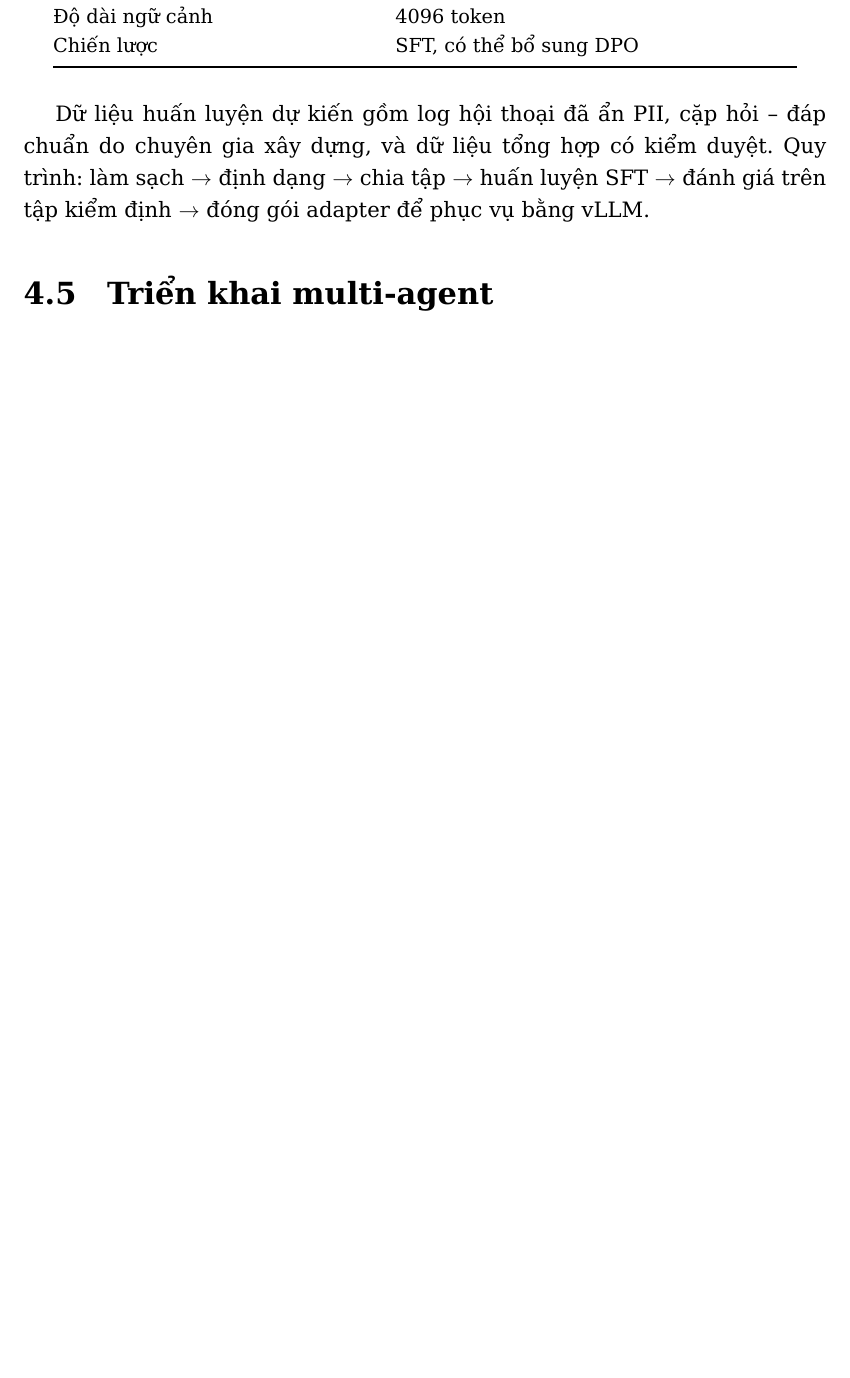
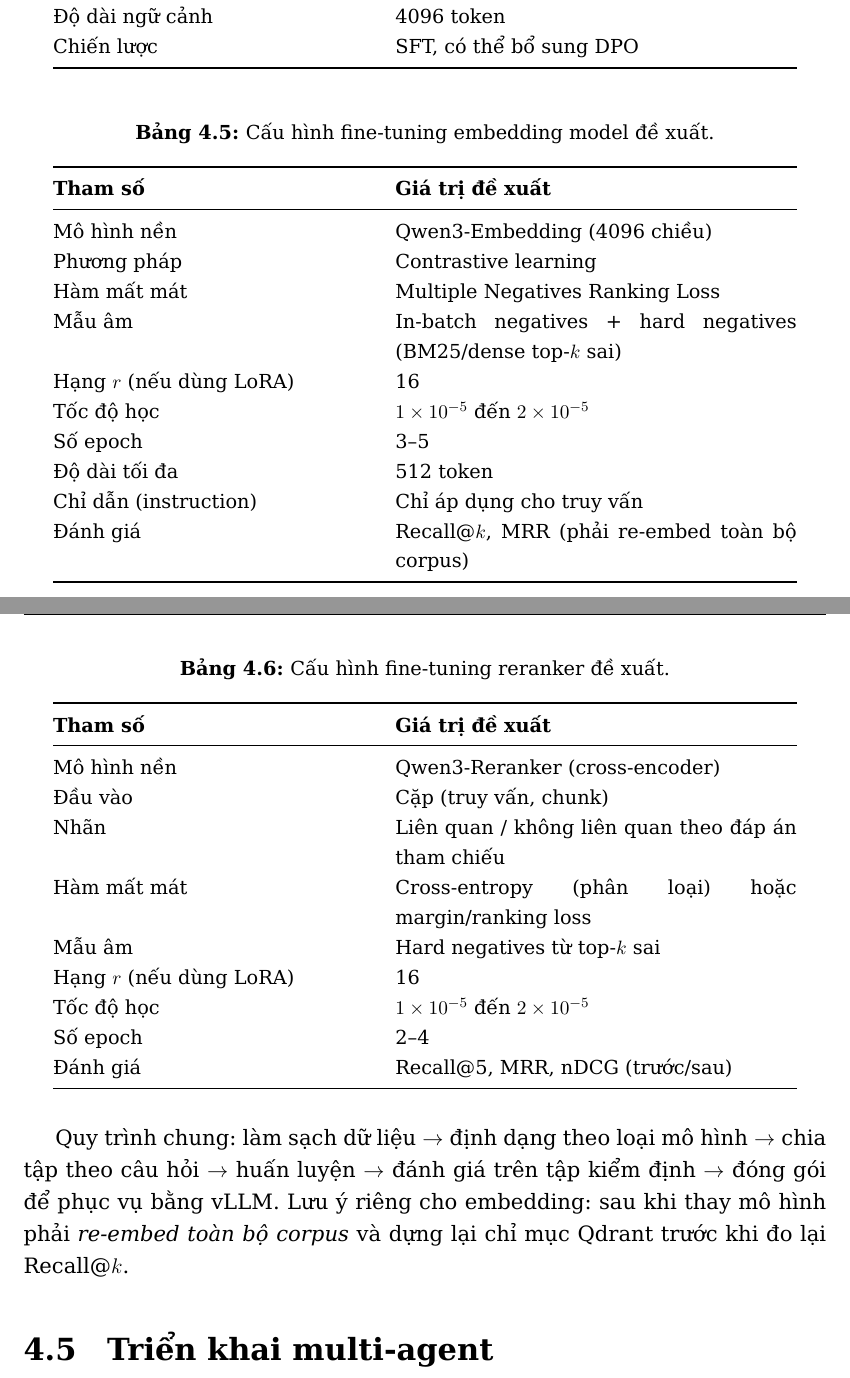
Before and after one commit to bahung123/NCKH-LAB-AI, a LaTeX document (main.tex, which reads chapters/03-kien-truc.tex, chapters/04-trien-khai.tex): part of page 39 of 60 before the commit and two parts of pages 41 and 42 of 63 after it, the two joined at a grey line, cut so that both start at the same text, the shorter picture padded with empty space. The pictures show the PDF file final/bao-cao-rag-finetuning-vnpost.pdf that the author committed with the source.

Commit message:
docs: bổ sung thiết kế fine-tuning cho embedding model và reranker

```diff
--- a/chapters/03-kien-truc.tex
+++ b/chapters/03-kien-truc.tex
@@ -202,18 +241,7 @@ như một adapter riêng trong vLLM.
 \begin{figure}[htbp]
 \centering
 \begin{tikzpicture}[
-  node distance=7mm,
-  proc/.style={draw=vnpostgreen,fill=boxblue,rounded corners,minimum width=3.8cm,minimum height=9mm,align=center,font=\small},
+  node distance=6mm,
+  proc/.style={draw=vnpostgreen,fill=boxblue,rounded corners,minimum width=3.4cm,minimum height=9mm,align=center,font=\small},
   arrow/.style={-{Latex[length=2mm]},thick,vnpostdark}
 ]
-\node[proc] (log) {Log hội thoại + cặp hỏi đáp chuẩn + dữ liệu tổng hợp};
-\node[proc,below=of log] (clean) {Làm sạch, ẩn PII, chuẩn hóa định dạng};
-\node[proc,below=of clean] (split) {Chia train / val / test};
-\node[proc,below=of split] (lora) {Huấn luyện LoRA/QLoRA (SFT)};
-\node[proc,below=of lora] (eval) {Đánh giá trên val (LLM-as-judge, RAGAS)};
-\node[proc,below=of eval] (serve) {Gộp/đóng gói adapter $\rightarrow$ phục vụ vLLM};
-\draw[arrow] (log) -- (clean);
-\draw[arrow] (clean) -- (split);
-\draw[arrow] (split) -- (lora);
-\draw[arrow] (lora) -- (eval);
-\draw[arrow] (eval) -- (serve);
@@ -220,5 +261,5 @@ như một adapter riêng trong vLLM.
 \end{tikzpicture}
-\caption{Pipeline fine-tuning đề xuất cho trợ lý ảo VNPost.}
+\caption{Pipeline fine-tuning đề xuất cho ba loại mô hình: LLM, embedding và reranker.}
 \label{fig:pipeline-ft}
 \end{figure}
 
--- a/chapters/04-trien-khai.tex
+++ b/chapters/04-trien-khai.tex
@@ -152,10 +154,55 @@ Chiến lược & SFT, có thể bổ sung DPO \\
 \end{tabular}
 \end{table}
 
-Dữ liệu huấn luyện dự kiến gồm log hội thoại đã ẩn PII, cặp hỏi -- đáp chuẩn do chuyên gia
-xây dựng, và dữ liệu tổng hợp có kiểm duyệt. Quy trình: làm sạch $\rightarrow$ định dạng
-$\rightarrow$ chia tập $\rightarrow$ huấn luyện SFT $\rightarrow$ đánh giá trên tập kiểm định
-$\rightarrow$ đóng gói adapter để phục vụ bằng vLLM.
+\begin{table}[htbp]
+\centering
+\caption{Cấu hình fine-tuning embedding model đề xuất.}
+\label{tab:emb-ft}
+\small
+\begin{tabular}{@{}p{6.4cm}p{8cm}@{}}
+\toprule
+\textbf{Tham số} & \textbf{Giá trị đề xuất} \\
+\midrule
+Mô hình nền & Qwen3-Embedding (4096 chiều) \\
+Phương pháp & Contrastive learning \\
+Hàm mất mát & Multiple Negatives Ranking Loss \\
+Mẫu âm & In-batch negatives + hard negatives (BM25/dense top-$k$ sai) \\
+Hạng $r$ (nếu dùng LoRA) & 16 \\
+Tốc độ học & $1\times10^{-5}$ đến $2\times10^{-5}$ \\
+Số epoch & 3--5 \\
+Độ dài tối đa & 512 token \\
+Chỉ dẫn (instruction) & Chỉ áp dụng cho truy vấn \\
+Đánh giá & Recall@$k$, MRR (phải re-embed toàn bộ corpus) \\
+\bottomrule
+\end{tabular}
+\end{table}
+
+\begin{table}[htbp]
+\centering
+\caption{Cấu hình fine-tuning reranker đề xuất.}
+\label{tab:rerank-ft}
+\small
+\begin{tabular}{@{}p{6.4cm}p{8cm}@{}}
+\toprule
+\textbf{Tham số} & \textbf{Giá trị đề xuất} \\
+\midrule
+Mô hình nền & Qwen3-Reranker (cross-encoder) \\
+Đầu vào & Cặp (truy vấn, chunk) \\
+Nhãn & Liên quan / không liên quan theo đáp án tham chiếu \\
+Hàm mất mát & Cross-entropy (phân loại) hoặc margin/ranking loss \\
+Mẫu âm & Hard negatives từ top-$k$ sai \\
+Hạng $r$ (nếu dùng LoRA) & 16 \\
+Tốc độ học & $1\times10^{-5}$ đến $2\times10^{-5}$ \\
+Số epoch & 2--4 \\
+Đánh giá & Recall@5, MRR, nDCG (trước/sau) \\
+\bottomrule
+\end{tabular}
+\end{table}
+
+Quy trình chung: làm sạch dữ liệu $\rightarrow$ định dạng theo loại mô hình $\rightarrow$ chia
+tập theo câu hỏi $\rightarrow$ huấn luyện $\rightarrow$ đánh giá trên tập kiểm định
+$\rightarrow$ đóng gói để phục vụ bằng vLLM. Lưu ý riêng cho embedding: sau khi thay mô hình
+phải \emph{re-embed toàn bộ corpus} và dựng lại chỉ mục Qdrant trước khi đo lại Recall@$k$.
 
 \section{Triển khai multi-agent}
 \label{sec:cai-dat-agent}
```
Also changed, not shown: chapters/00-frontmatter.tex (+2 -2 lines), chapters/01-gioi-thieu.tex (+2 -1 lines), chapters/06-ket-luan.tex (+5 -4 lines), final/bao-cao-rag-finetuning-vnpost.pdf, chapters/03-kien-truc.tex (66 more changed lines), chapters/04-trien-khai.tex (8 more changed lines).
